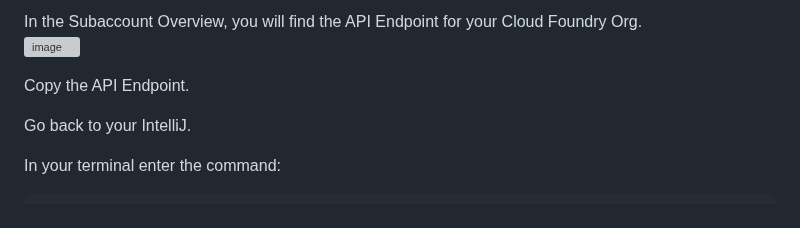
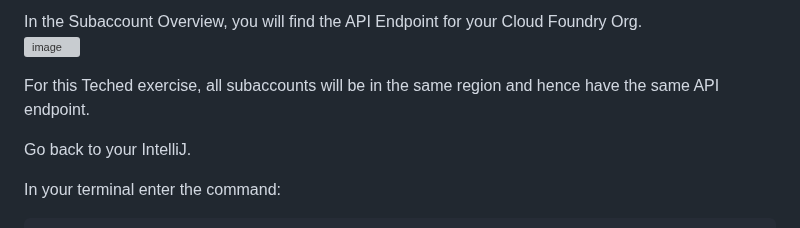
Before and after one commit to SAP-samples/alm-demo-session, a Markdown page: exercises/ex1/README.md, the part around one of its changes. GitHub-like rendering; grey boxes are pictures that could not be loaded.

```diff
--- a/exercises/ex1/README.md
+++ b/exercises/ex1/README.md
@@ -91,7 +91,7 @@ Click on the subaccount for your place number: XP261-0XX
 In the Subaccount Overview, you will find the API Endpoint for your Cloud Foundry Org.
 <br>![image](https://github.com/SAP-samples/teched2023-XP261/assets/113598836/712053ea-d1d9-44cb-a883-ac69d9a9e780)
 
-Copy the API Endpoint.
+For this Teched exercise, all subaccounts will be in the same region and hence have the same API endpoint.
 
 Go back to your IntelliJ.
 
```
Also changed, not shown: other parts of exercises/ex1/README.md (+3 -4 lines).
